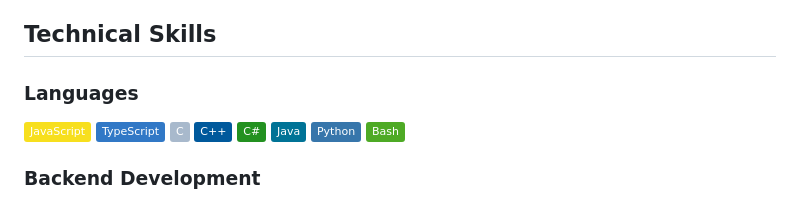
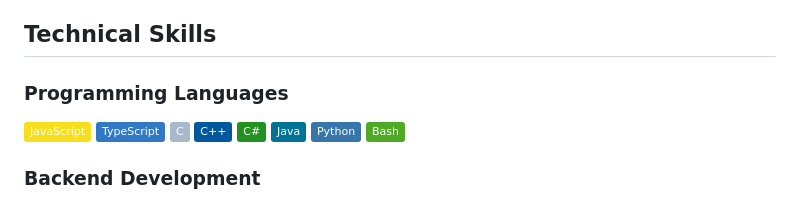
Before and after one commit to LomiaW/LomiaW, a Markdown page: README.md, the part around the change. Drawn GitHub-style; badges without logos.

```diff
--- a/README.md
+++ b/README.md
@@ -6,7 +6,7 @@
 
 ## Technical Skills
 
-### Languages
+### Programming Languages
 ![JavaScript](https://img.shields.io/badge/-JavaScript-F7DF1E?style=flat&logo=JavaScript&logoColor=black)
 ![TypeScript](https://img.shields.io/badge/-TypeScript-3178C6?style=flat&logo=TypeScript&logoColor=white)
 ![C](https://img.shields.io/badge/-C-A8B9CC?style=flat&logo=C&logoColor=white)
```
